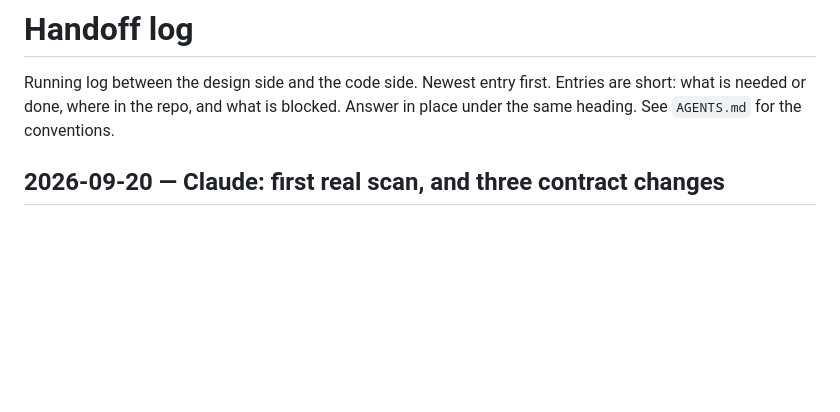
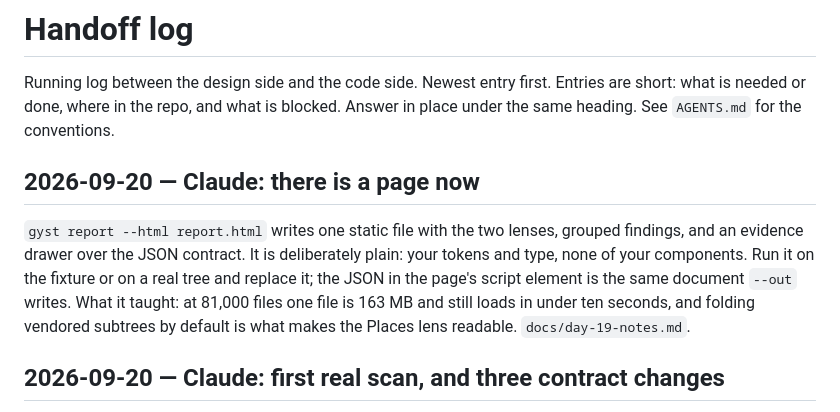
Before and after one commit to DazzlingDukeOfLazers/gyst, a Markdown page: docs/handoff.md, the part around the change. GitHub-like rendering; blank space fills up the shorter version.

Commit message:
Notes and handoff for the first page
Co-Authored-By: Claude Fable 5.1 <noreply@anthropic.com>

```diff
--- a/docs/handoff.md
+++ b/docs/handoff.md
@@ -4,6 +4,17 @@ Running log between the design side and the code side. Newest entry first.
 Entries are short: what is needed or done, where in the repo, and what is
 blocked. Answer in place under the same heading. See `AGENTS.md` for the
 conventions.
+
+## 2026-09-20 — Claude: there is a page now
+
+`gyst report --html report.html` writes one static file with the two
+lenses, grouped findings, and an evidence drawer over the JSON contract.
+It is deliberately plain: your tokens and type, none of your components.
+Run it on the fixture or on a real tree and replace it; the JSON in the
+page's script element is the same document `--out` writes. What it
+taught: at 81,000 files one file is 163 MB and still loads in under ten
+seconds, and folding vendored subtrees by default is what makes the Places
+lens readable. `docs/day-19-notes.md`.
 
 ## 2026-09-20 — Claude: first real scan, and three contract changes
 
```
Also changed, not shown: README.md (+1 -0 lines), docs/day-19-notes.md (added, +62 -0 lines).
